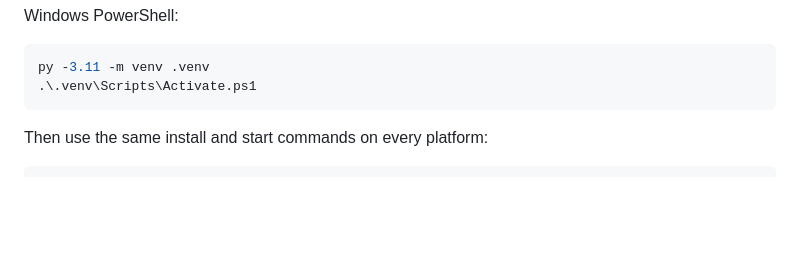
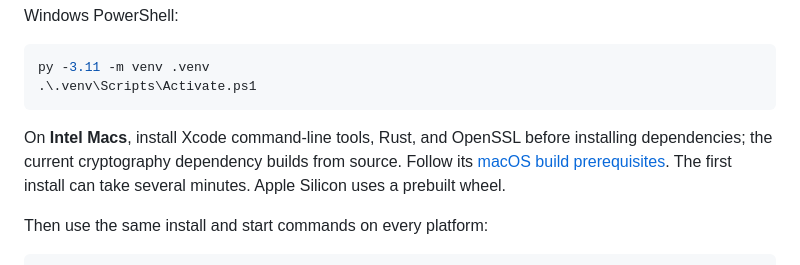
Before and after one commit to Okohedeki/markov-engine, a Markdown page: README.md, the part around the change. Rendered like a GitHub page; blank space fills up the shorter version.

Commit message:
Document the verified Intel Mac dependency build prerequisites

````diff
--- a/README.md
+++ b/README.md
@@ -73,6 +73,11 @@ Windows PowerShell:
 py -3.11 -m venv .venv
 .\.venv\Scripts\Activate.ps1
 ```
+
+On **Intel Macs**, install Xcode command-line tools, Rust, and OpenSSL before
+installing dependencies; the current cryptography dependency builds from source.
+Follow its [macOS build prerequisites](https://cryptography.io/en/latest/installation/#building-cryptography-on-macos).
+The first install can take several minutes. Apple Silicon uses a prebuilt wheel.
 
 Then use the same install and start commands on every platform:
 
````
